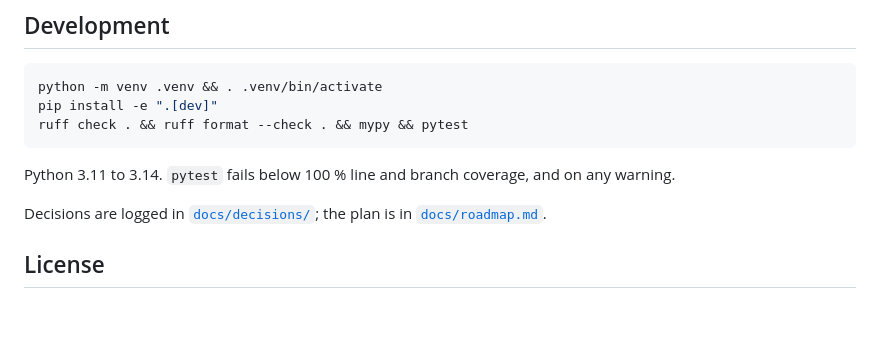
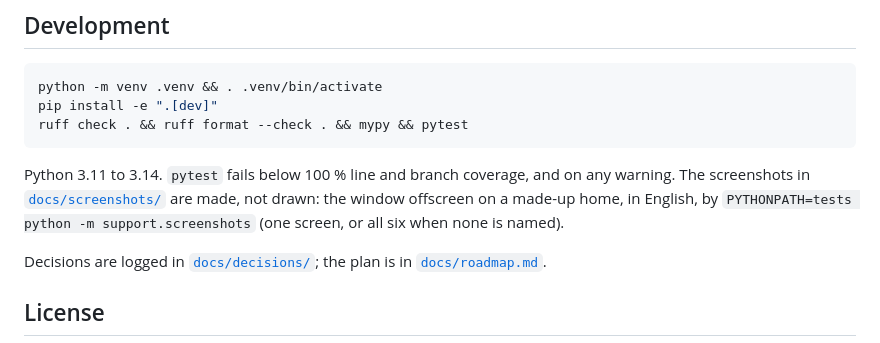
Before and after one commit to KKrecker/kresorter, a Markdown page: README.md, the part around one of its changes. GitHub-like rendering; blank space fills up the shorter version.

````diff
--- a/README.md
+++ b/README.md
@@ -269,6 +281,9 @@ ruff check . && ruff format --check . && mypy && pytest
 ```
 
 Python 3.11 to 3.14. `pytest` fails below 100 % line and branch coverage, and on any warning.
+The screenshots in [`docs/screenshots/`](docs/screenshots/) are made, not drawn: the window
+offscreen on a made-up home, in English, by `PYTHONPATH=tests python -m support.screenshots`
+(one screen, or all six when none is named).
 
 Decisions are logged in [`docs/decisions/`](docs/decisions/); the plan is in [`docs/roadmap.md`](docs/roadmap.md).
 
````
Also changed, not shown: other parts of README.md (+12 -0 lines), CHANGELOG.md (+1 -0 lines), docs/screenshots/autostart.png (added), docs/screenshots/confirmation.png (added), docs/screenshots/findings-dark.png (added), docs/screenshots/findings.png (added), docs/screenshots/organize.png (added), docs/screenshots/overview.png (added).
